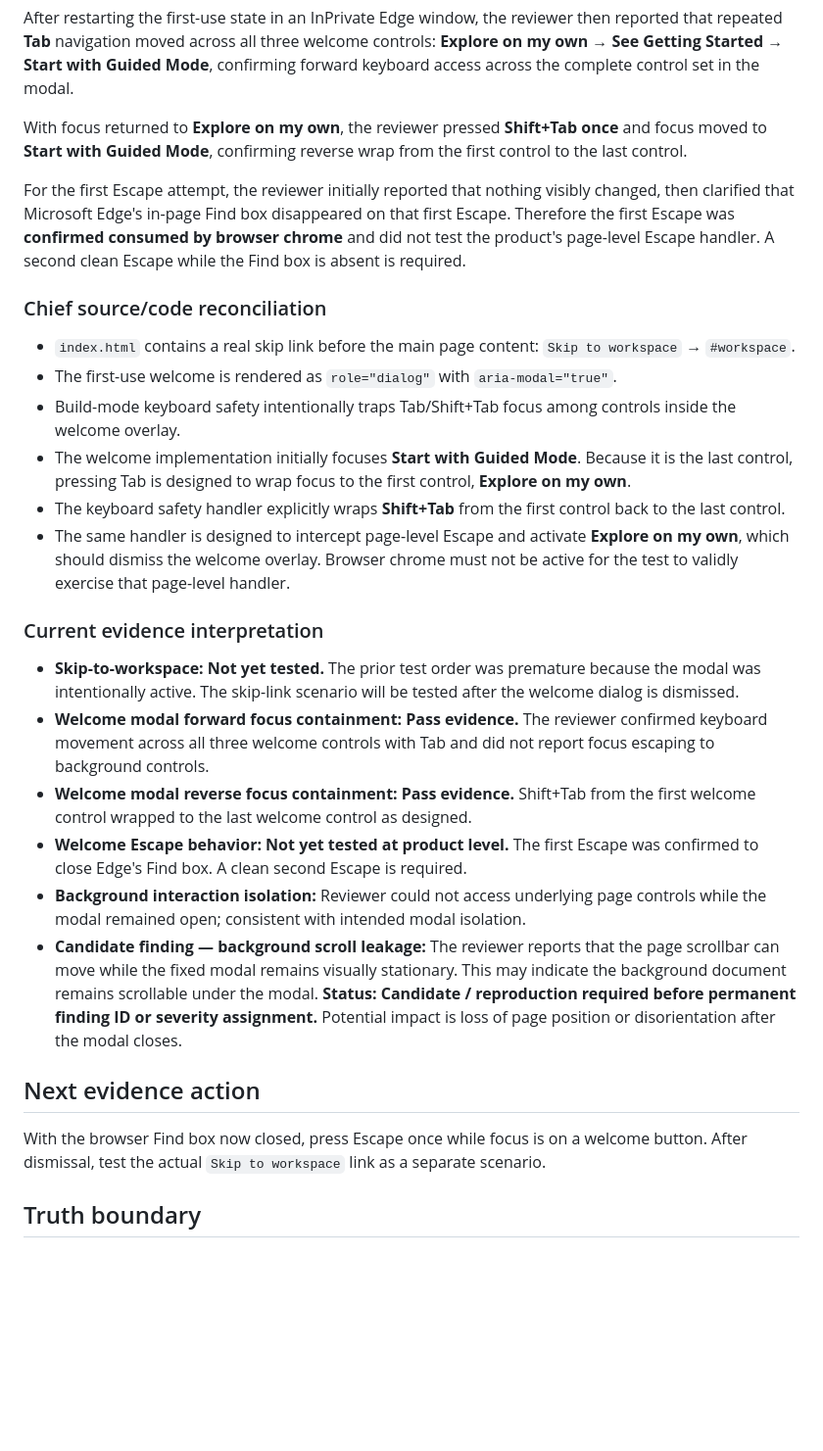
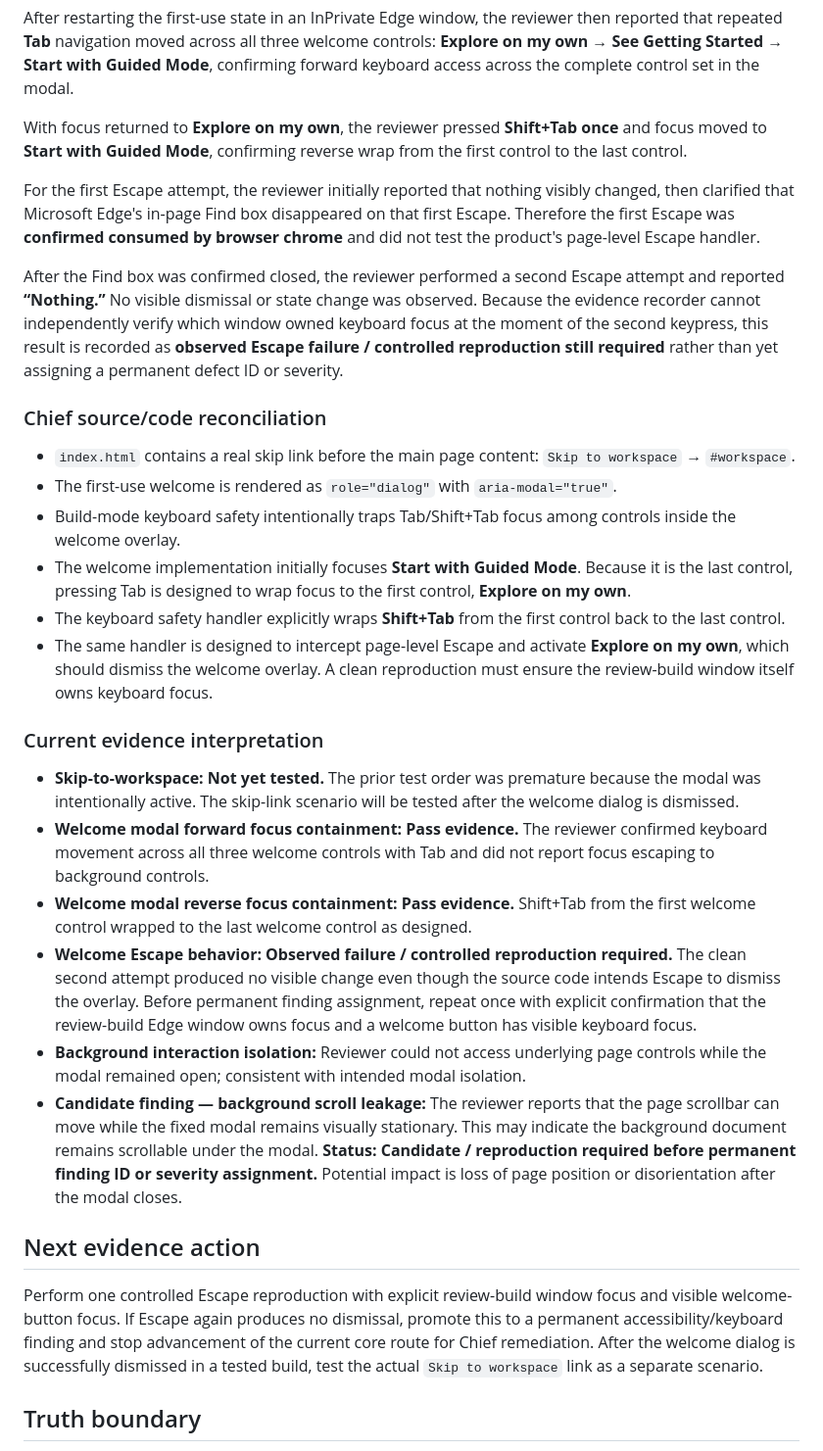
Before and after one commit to SanittaHuff/income-rescue-sprint, a Markdown page: docs/P0-HUMAN-EVIDENCE-SESSION-2026-08-07-CAPTAIN-AT.md, the part around the change. Shown at 98% size. Drawn GitHub-style; blank space fills up the shorter version.

Commit message:
docs: record clean welcome Escape observation

```diff
--- a/docs/P0-HUMAN-EVIDENCE-SESSION-2026-08-07-CAPTAIN-AT.md
+++ b/docs/P0-HUMAN-EVIDENCE-SESSION-2026-08-07-CAPTAIN-AT.md
@@ -31,7 +31,9 @@ After restarting the first-use state in an InPrivate Edge window, the reviewer t
 
 With focus returned to **Explore on my own**, the reviewer pressed **Shift+Tab once** and focus moved to **Start with Guided Mode**, confirming reverse wrap from the first control to the last control.
 
-For the first Escape attempt, the reviewer initially reported that nothing visibly changed, then clarified that Microsoft Edge's in-page Find box disappeared on that first Escape. Therefore the first Escape was **confirmed consumed by browser chrome** and did not test the product's page-level Escape handler. A second clean Escape while the Find box is absent is required.
+For the first Escape attempt, the reviewer initially reported that nothing visibly changed, then clarified that Microsoft Edge's in-page Find box disappeared on that first Escape. Therefore the first Escape was **confirmed consumed by browser chrome** and did not test the product's page-level Escape handler.
+
+After the Find box was confirmed closed, the reviewer performed a second Escape attempt and reported **“Nothing.”** No visible dismissal or state change was observed. Because the evidence recorder cannot independently verify which window owned keyboard focus at the moment of the second keypress, this result is recorded as **observed Escape failure / controlled reproduction still required** rather than yet assigning a permanent defect ID or severity.
 
 ### Chief source/code reconciliation
 
@@ -40,20 +42,20 @@ For the first Escape attempt, the reviewer initially reported that nothing visib
 - Build-mode keyboard safety intentionally traps Tab/Shift+Tab focus among controls inside the welcome overlay.
 - The welcome implementation initially focuses **Start with Guided Mode**. Because it is the last control, pressing Tab is designed to wrap focus to the first control, **Explore on my own**.
 - The keyboard safety handler explicitly wraps **Shift+Tab** from the first control back to the last control.
-- The same handler is designed to intercept page-level Escape and activate **Explore on my own**, which should dismiss the welcome overlay. Browser chrome must not be active for the test to validly exercise that page-level handler.
+- The same handler is designed to intercept page-level Escape and activate **Explore on my own**, which should dismiss the welcome overlay. A clean reproduction must ensure the review-build window itself owns keyboard focus.
 
 ### Current evidence interpretation
 
 - **Skip-to-workspace:** **Not yet tested.** The prior test order was premature because the modal was intentionally active. The skip-link scenario will be tested after the welcome dialog is dismissed.
 - **Welcome modal forward focus containment:** **Pass evidence.** The reviewer confirmed keyboard movement across all three welcome controls with Tab and did not report focus escaping to background controls.
 - **Welcome modal reverse focus containment:** **Pass evidence.** Shift+Tab from the first welcome control wrapped to the last welcome control as designed.
-- **Welcome Escape behavior:** **Not yet tested at product level.** The first Escape was confirmed to close Edge's Find box. A clean second Escape is required.
+- **Welcome Escape behavior:** **Observed failure / controlled reproduction required.** The clean second attempt produced no visible change even though the source code intends Escape to dismiss the overlay. Before permanent finding assignment, repeat once with explicit confirmation that the review-build Edge window owns focus and a welcome button has visible keyboard focus.
 - **Background interaction isolation:** Reviewer could not access underlying page controls while the modal remained open; consistent with intended modal isolation.
 - **Candidate finding — background scroll leakage:** The reviewer reports that the page scrollbar can move while the fixed modal remains visually stationary. This may indicate the background document remains scrollable under the modal. **Status: Candidate / reproduction required before permanent finding ID or severity assignment.** Potential impact is loss of page position or disorientation after the modal closes.
 
 ## Next evidence action
 
-With the browser Find box now closed, press Escape once while focus is on a welcome button. After dismissal, test the actual `Skip to workspace` link as a separate scenario.
+Perform one controlled Escape reproduction with explicit review-build window focus and visible welcome-button focus. If Escape again produces no dismissal, promote this to a permanent accessibility/keyboard finding and stop advancement of the current core route for Chief remediation. After the welcome dialog is successfully dismissed in a tested build, test the actual `Skip to workspace` link as a separate scenario.
 
 ## Truth boundary
 
```
